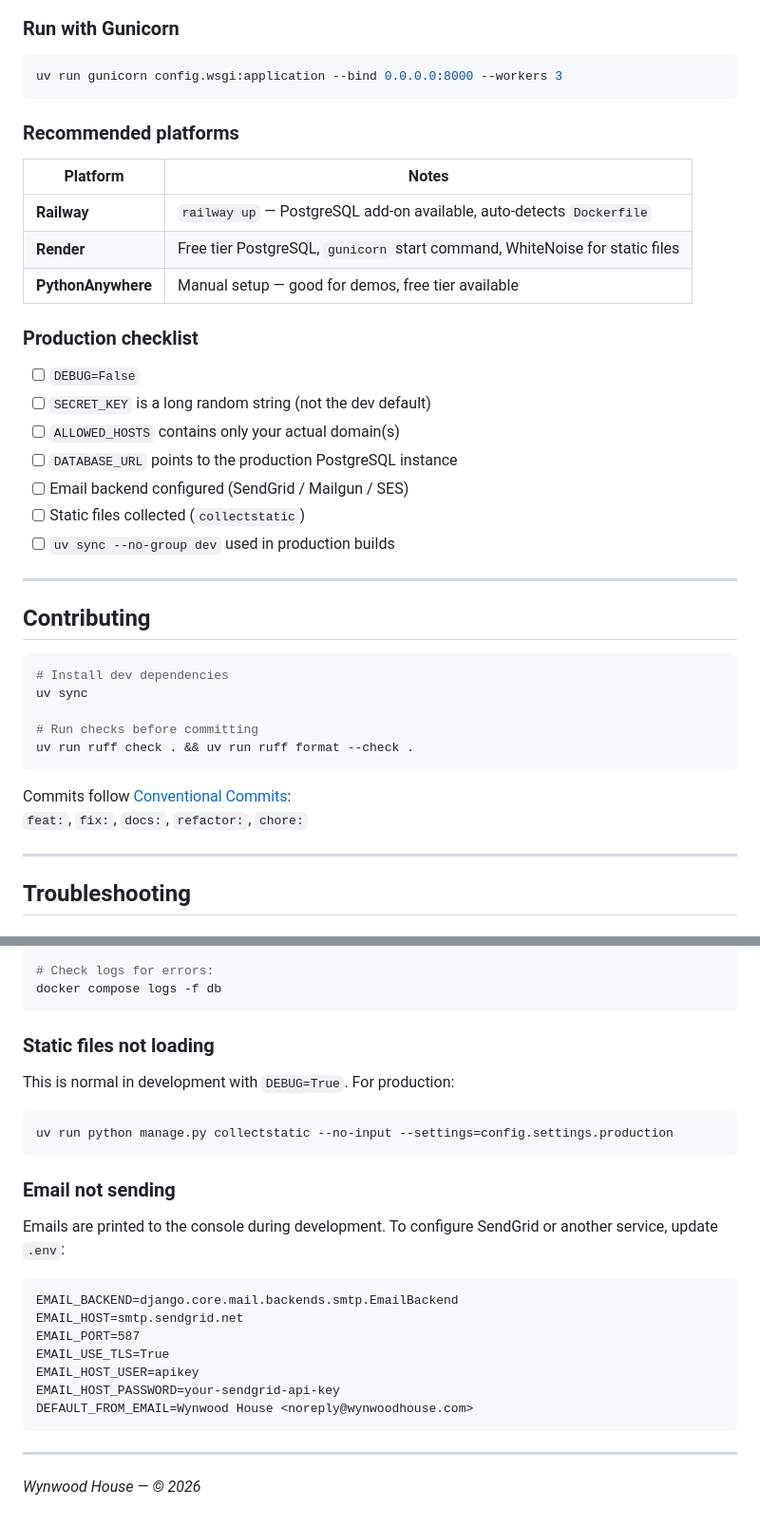
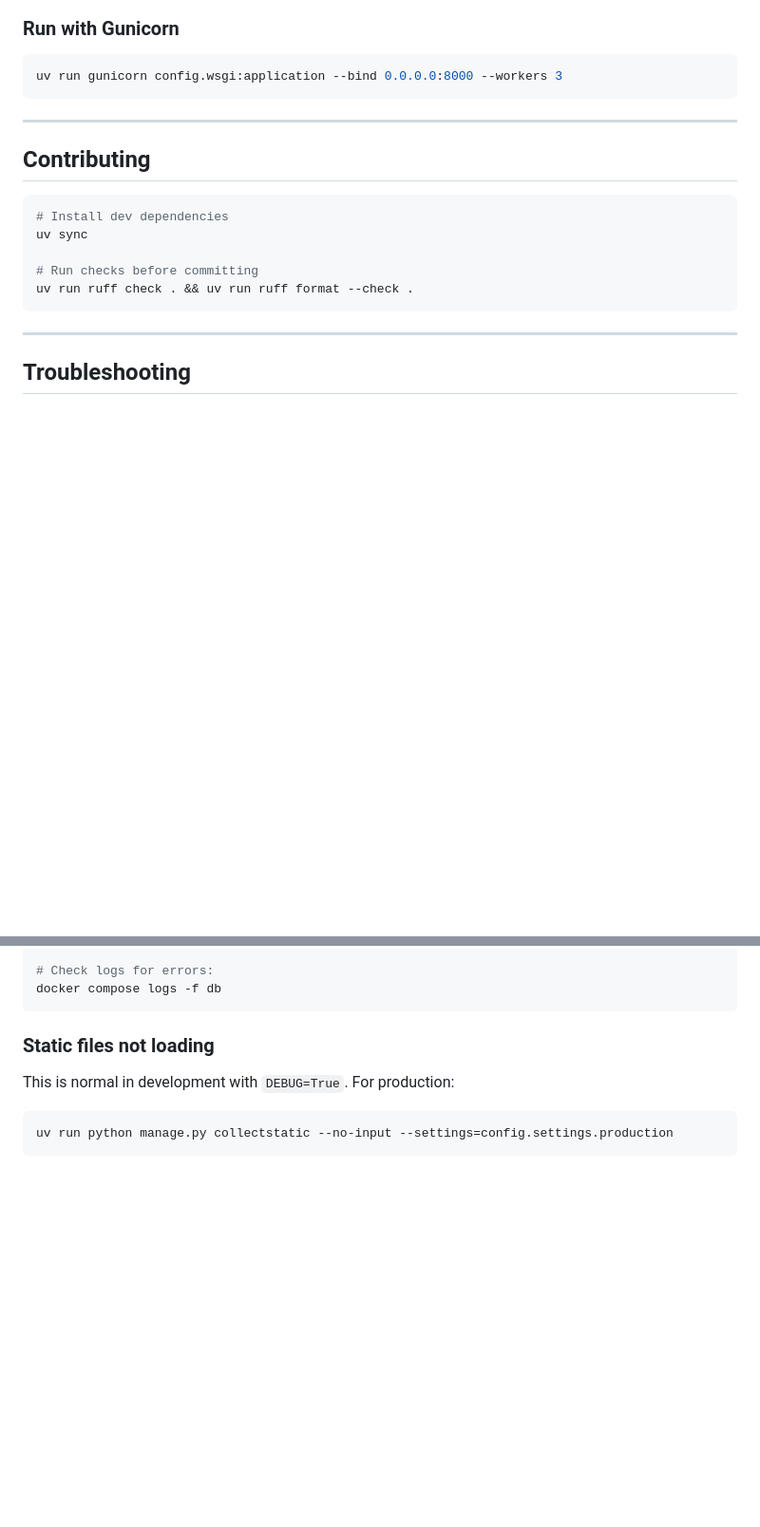
Before and after one commit to jeanpierrers1995/wynwood, a Markdown page: README.md, 2 parts joined by grey strips. Shown at 95% size. Drawn GitHub-style; blank space fills up the shorter version.

Commit message:
docs: Simplify README by removing redundant sections and outdated content

````diff
--- a/README.md
+++ b/README.md
@@ -369,25 +369,6 @@ uv run python manage.py collectstatic --no-input --settings=config.settings.prod
 ```bash
 uv run gunicorn config.wsgi:application --bind 0.0.0.0:8000 --workers 3
 ```
-
-### Recommended platforms
-
-| Platform | Notes |
-|---|---|
-| **Railway** | `railway up` — PostgreSQL add-on available, auto-detects `Dockerfile` |
-| **Render** | Free tier PostgreSQL, `gunicorn` start command, WhiteNoise for static files |
-| **PythonAnywhere** | Manual setup — good for demos, free tier available |
-
-### Production checklist
-
-- [ ] `DEBUG=False`
-- [ ] `SECRET_KEY` is a long random string (not the dev default)
-- [ ] `ALLOWED_HOSTS` contains only your actual domain(s)
-- [ ] `DATABASE_URL` points to the production PostgreSQL instance
-- [ ] Email backend configured (SendGrid / Mailgun / SES)
-- [ ] Static files collected (`collectstatic`)
-- [ ] `uv sync --no-group dev` used in production builds
-
 ---
 
 ## Contributing
@@ -399,10 +380,6 @@ uv sync
 # Run checks before committing
 uv run ruff check . && uv run ruff format --check .
 ```
-
-Commits follow [Conventional Commits](https://www.conventionalcommits.org/):
-`feat:`, `fix:`, `docs:`, `refactor:`, `chore:`
-
 ---
 
 ## Troubleshooting
@@ -467,21 +444,3 @@ This is normal in development with `DEBUG=True`. For production:
 ```bash
 uv run python manage.py collectstatic --no-input --settings=config.settings.production
 ```
-
-### Email not sending
-
-Emails are printed to the console during development. To configure SendGrid or another service, update `.env`:
-
-```dotenv
-EMAIL_BACKEND=django.core.mail.backends.smtp.EmailBackend
-EMAIL_HOST=smtp.sendgrid.net
-EMAIL_PORT=587
-EMAIL_USE_TLS=True
-EMAIL_HOST_USER=apikey
-EMAIL_HOST_PASSWORD=your-sendgrid-api-key
-DEFAULT_FROM_EMAIL=Wynwood House <noreply@wynwoodhouse.com>
-```
-
----
-
-*Wynwood House — &copy; 2026*
````
